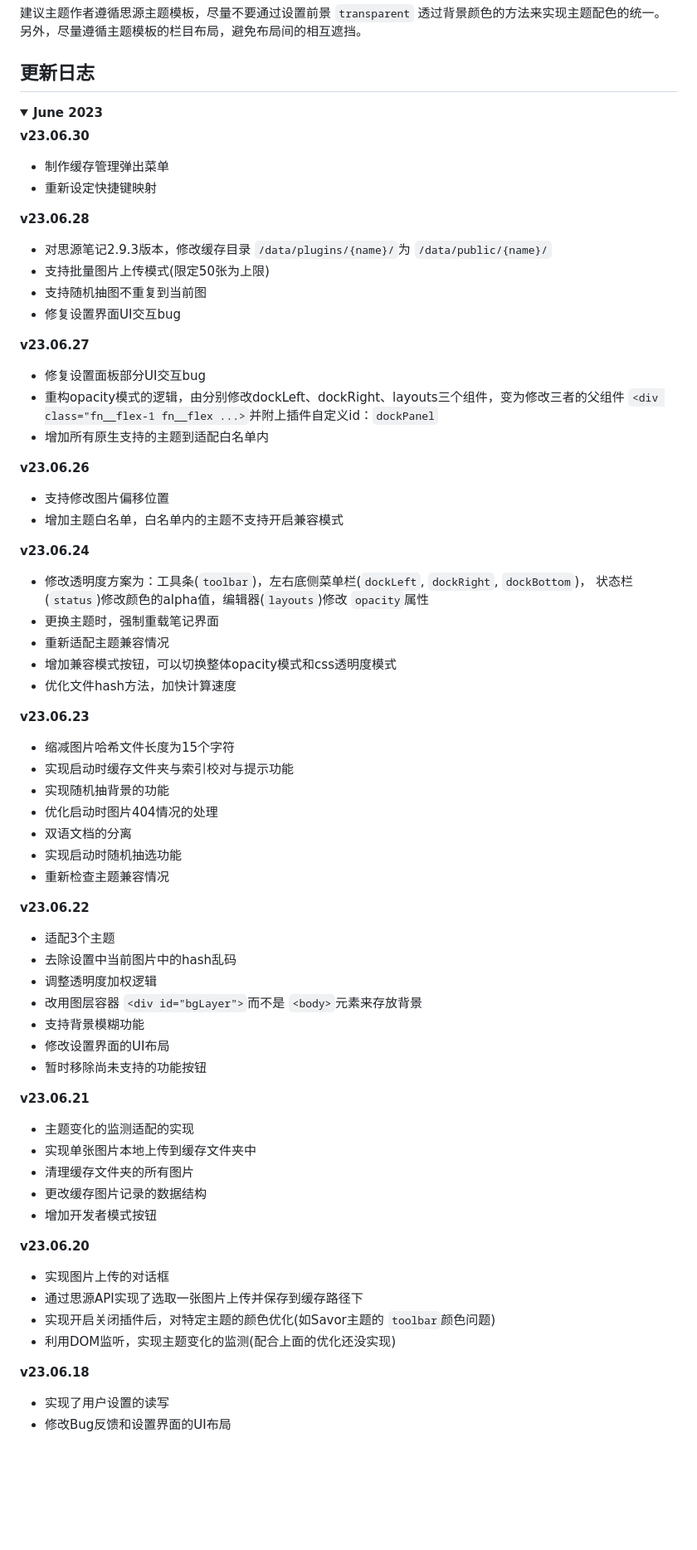
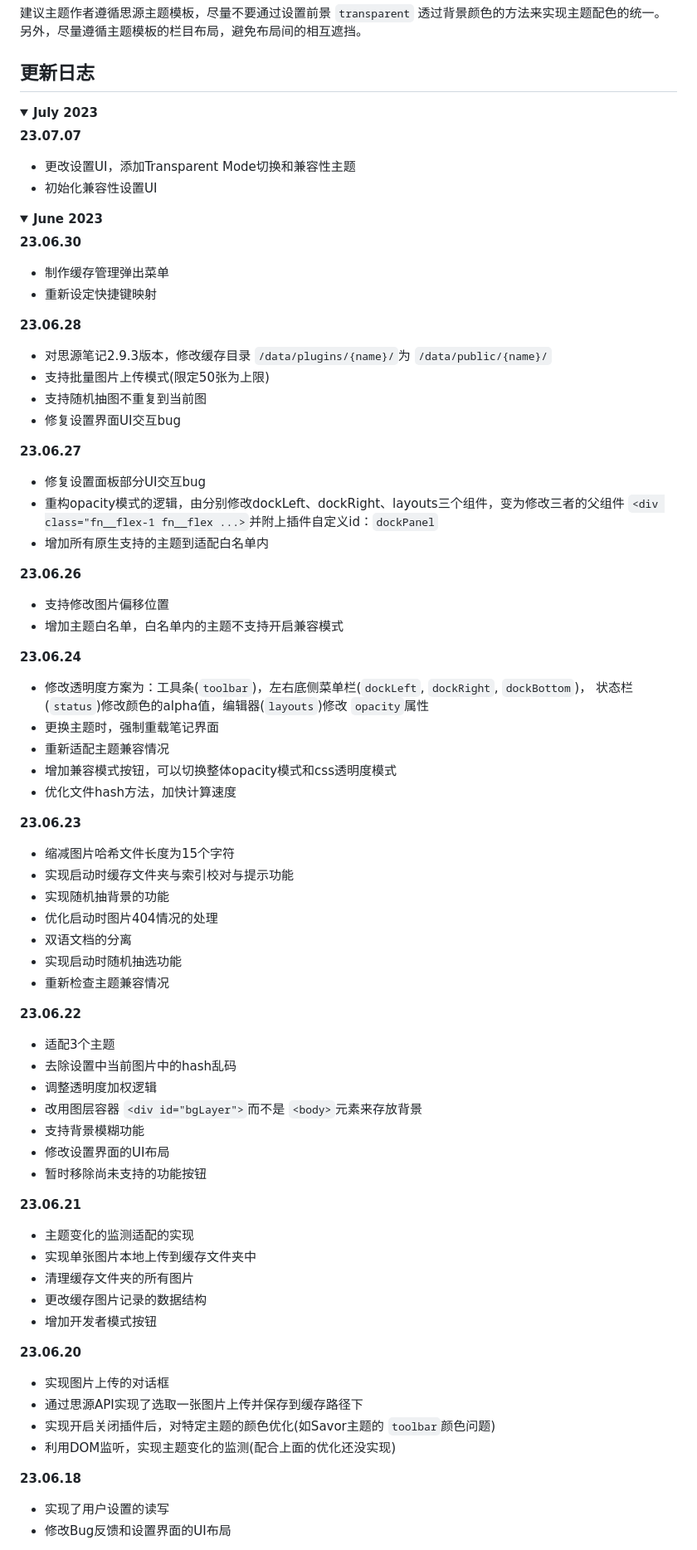
Before and after one commit to HowcanoeWang/siyuan-plugin-background-cover, a Markdown page: README.md, the part around one of its changes. Shown at 83% size. GitHub-like rendering; folded sections open; blank space fills up the shorter version.

```diff
--- a/README.md
+++ b/README.md
@@ -94,32 +94,42 @@
 ## 更新日志
 
 <details open>
+<summary><b>July 2023</b></summary>
+
+**23.07.07**
+
+- 更改设置UI，添加Transparent Mode切换和兼容性主题
+- 初始化兼容性设置UI
+
+</details>
+
+<details >
 <summary><b>June 2023</b></summary>
 
-**v23.06.30**
+**23.06.30**
 
 - 制作缓存管理弹出菜单
 - 重新设定快捷键映射
 
-**v23.06.28**
+**23.06.28**
 
 - 对思源笔记2.9.3版本，修改缓存目录 `/data/plugins/{name}/`为 `/data/public/{name}/`
 - 支持批量图片上传模式(限定50张为上限)
 - 支持随机抽图不重复到当前图
 - 修复设置界面UI交互bug
 
-**v23.06.27**
+**23.06.27**
 
 - 修复设置面板部分UI交互bug
 - 重构opacity模式的逻辑，由分别修改dockLeft、dockRight、layouts三个组件，变为修改三者的父组件 `<div class="fn__flex-1 fn__flex ...>`并附上插件自定义id：`dockPanel`
 - 增加所有原生支持的主题到适配白名单内
 
-**v23.06.26**
+**23.06.26**
 
 - 支持修改图片偏移位置
 - 增加主题白名单，白名单内的主题不支持开启兼容模式
 
-**v23.06.24**
+**23.06.24**
 
 - 修改透明度方案为：工具条(`toolbar`)，左右底侧菜单栏(`dockLeft`, `dockRight`, `dockBottom`)， 状态栏(`status`)修改颜色的alpha值，编辑器(`layouts`)修改 `opacity`属性
 - 更换主题时，强制重载笔记界面
@@ -127,7 +137,7 @@
 - 增加兼容模式按钮，可以切换整体opacity模式和css透明度模式
 - 优化文件hash方法，加快计算速度
 
-**v23.06.23**
+**23.06.23**
 
 - 缩减图片哈希文件长度为15个字符
 - 实现启动时缓存文件夹与索引校对与提示功能
@@ -137,7 +147,7 @@
 - 实现启动时随机抽选功能
 - 重新检查主题兼容情况
 
-**v23.06.22**
+**23.06.22**
 
 - 适配3个主题
 - 去除设置中当前图片中的hash乱码
@@ -147,7 +157,7 @@
 - 修改设置界面的UI布局
 - 暂时移除尚未支持的功能按钮
 
-**v23.06.21**
+**23.06.21**
 
 - 主题变化的监测适配的实现
 - 实现单张图片本地上传到缓存文件夹中
@@ -155,14 +165,14 @@
 - 更改缓存图片记录的数据结构
 - 增加开发者模式按钮
 
-**v23.06.20**
+**23.06.20**
 
 - 实现图片上传的对话框
 - 通过思源API实现了选取一张图片上传并保存到缓存路径下
 - 实现开启关闭插件后，对特定主题的颜色优化(如Savor主题的 `toolbar`颜色问题)
 - 利用DOM监听，实现主题变化的监测(配合上面的优化还没实现)
 
-**v23.06.18**
+**23.06.18**
 
 - 实现了用户设置的读写
 - 修改Bug反馈和设置界面的UI布局
```
Also changed, not shown: other parts of README.md (+3 -3 lines), README_en_US.md (+23 -13 lines).
